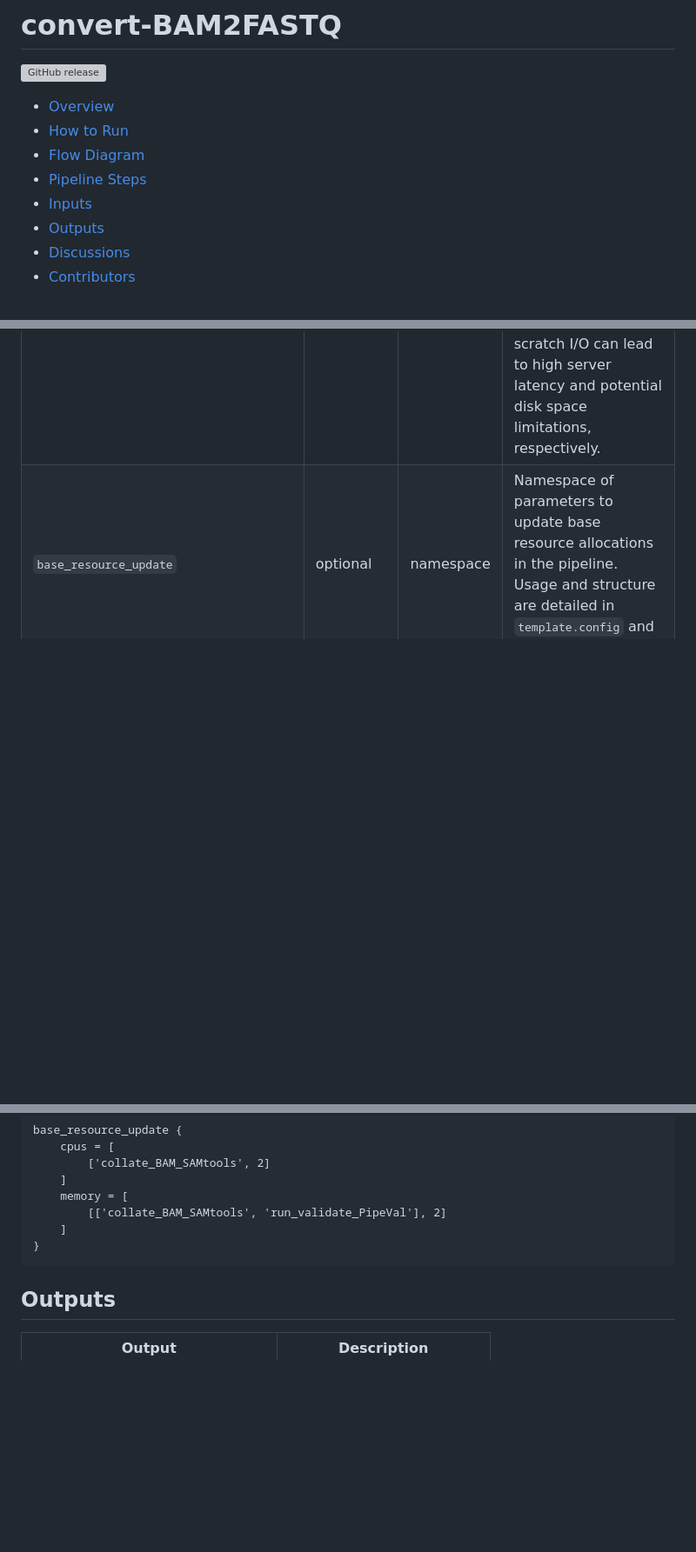
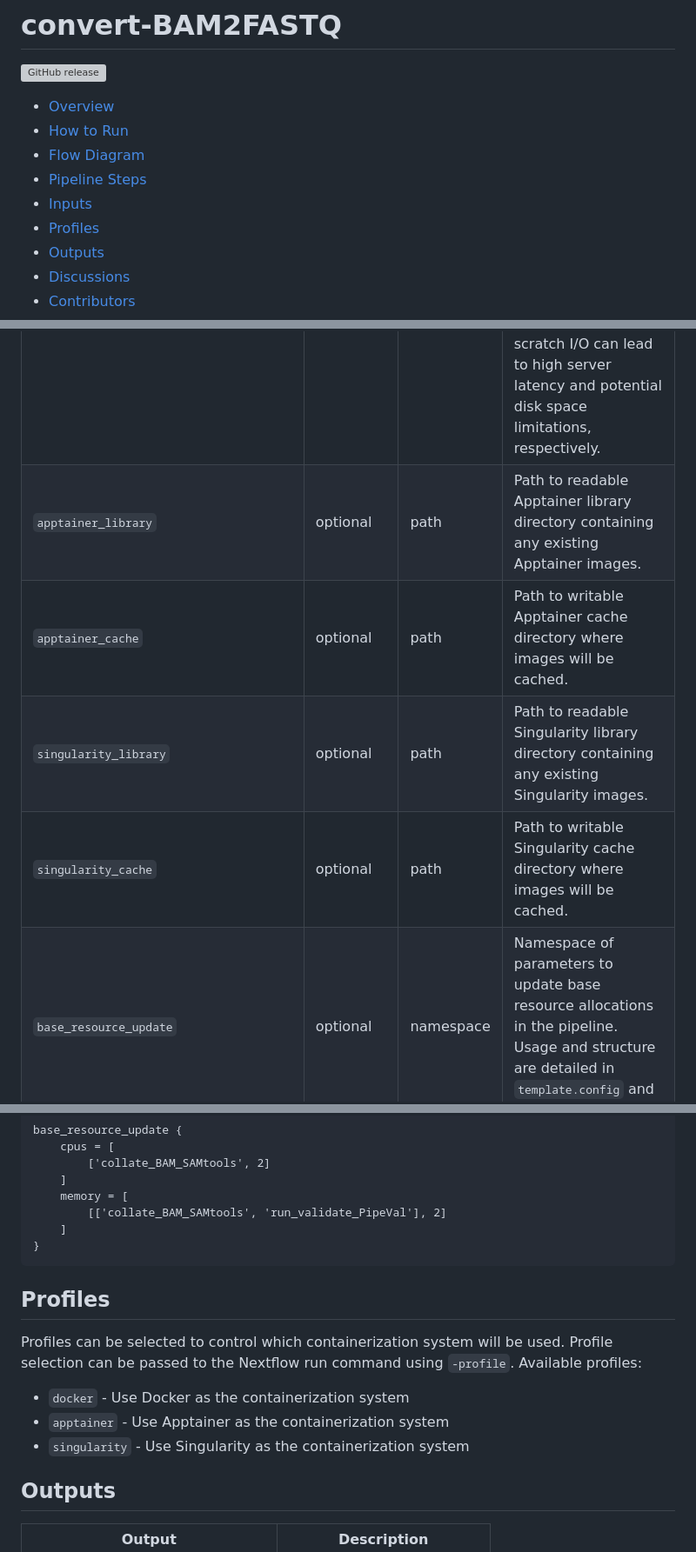
Before and after one commit to TheBoutrosLab/pipeline-convert-BAM2FASTQ, a Markdown page: README.md, 3 parts joined by grey strips. Shown at 87% size. Drawn GitHub-style; blank space fills up the shorter version; grey boxes are pictures that could not be loaded.

Commit message:
Document Singularity profile parameters

````diff
--- a/README.md
+++ b/README.md
@@ -7,6 +7,7 @@
 - [Flow Diagram](#flow-diagram)
 - [Pipeline Steps](#pipeline-processes)
 - [Inputs](#inputs)
+- [Profiles](#profiles)
 - [Outputs](#outputs)
 - [Discussions](#discussions)
 - [Contributors](#contributors)
@@ -103,6 +104,10 @@ input:
 | `save_intermediate_files` | Yes | boolean | Set to false to disable publishing of intermediate files; true otherwise; disabling option will delete intermediate files to allow for processing of large BAMs |
 | `reference_fasta` | Yes | path | Absolute path to reference genome fasta file |
 | `work_dir` | optional | path | Path of working directory for Nextflow. When included in the sample config file, Nextflow intermediate files and logs will be saved to this directory. Setting this directory to `/hot` or `/tmp` or directories not optimized for scratch I/O can lead to high server latency and potential disk space limitations, respectively. |
+| `apptainer_library` | optional | path | Path to readable Apptainer library directory containing any existing Apptainer images. |
+| `apptainer_cache` | optional | path | Path to writable Apptainer cache directory where images will be cached. |
+| `singularity_library` | optional | path | Path to readable Singularity library directory containing any existing Singularity images. |
+| `singularity_cache` | optional | path | Path to writable Singularity cache directory where images will be cached. |
 | `base_resource_update` | optional | namespace | Namespace of parameters to update base resource allocations in the pipeline. Usage and structure are detailed in `template.config` and below. |
 
 
@@ -156,6 +161,14 @@ base_resource_update {
 }
 ```
 
+## Profiles
+
+Profiles can be selected to control which containerization system will be used. Profile selection can be passed to the Nextflow run command using `-profile`. Available profiles:
+
+- `docker` - Use Docker as the containerization system
+- `apptainer` - Use Apptainer as the containerization system
+- `singularity` - Use Singularity as the containerization system
+
 ## Outputs
 
 | Output | Description |
````
